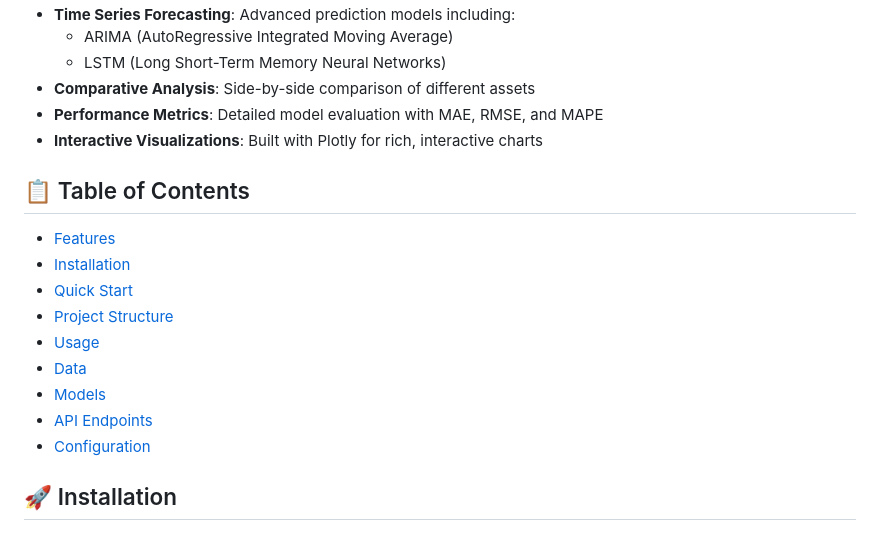
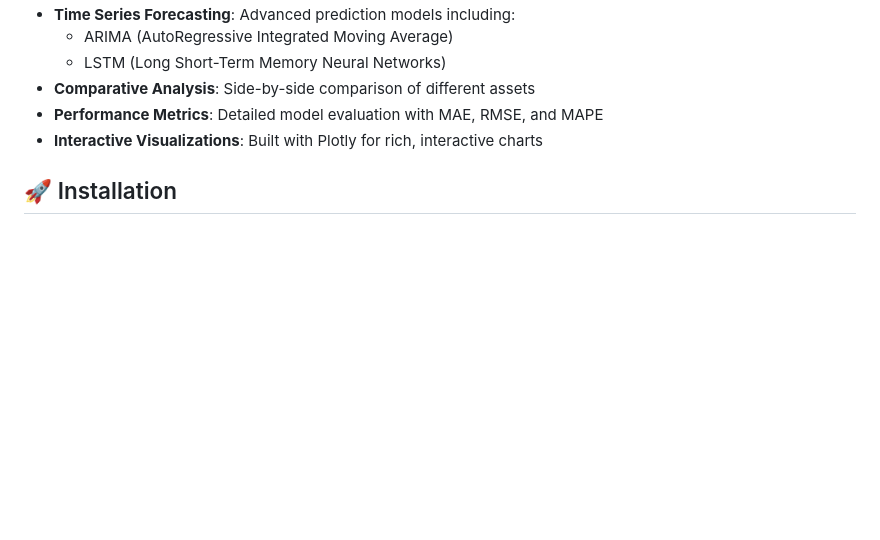
Before and after one commit to nishadas1/msds692_data_science_practicum, a Markdown page: Readme.md, the part around the change. GitHub-like rendering; blank space fills up the shorter version.

```diff
--- a/Readme.md
+++ b/Readme.md
@@ -13,18 +13,6 @@ A comprehensive web-based financial forecasting application that compares crypto
 - **Comparative Analysis**: Side-by-side comparison of different assets
 - **Performance Metrics**: Detailed model evaluation with MAE, RMSE, and MAPE
 - **Interactive Visualizations**: Built with Plotly for rich, interactive charts
-
-## 📋 Table of Contents
-
-- [Features](#-features)
-- [Installation](#-installation)
-- [Quick Start](#-quick-start)
-- [Project Structure](#-project-structure)
-- [Usage](#-usage)
-- [Data](#-data)
-- [Models](#-models)
-- [API Endpoints](#-api-endpoints)
-- [Configuration](#-configuration)
 
 ## 🚀 Installation
 
```
